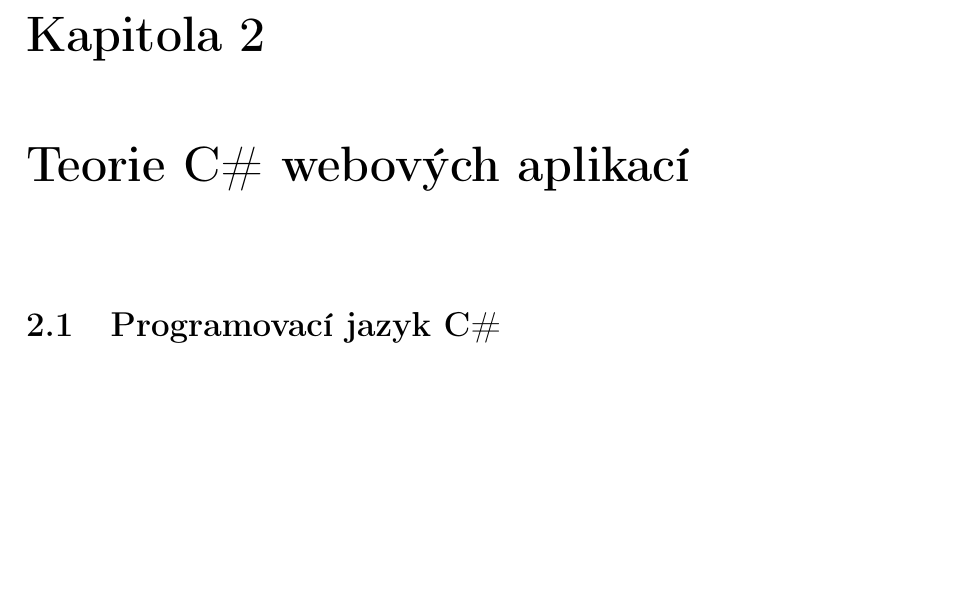
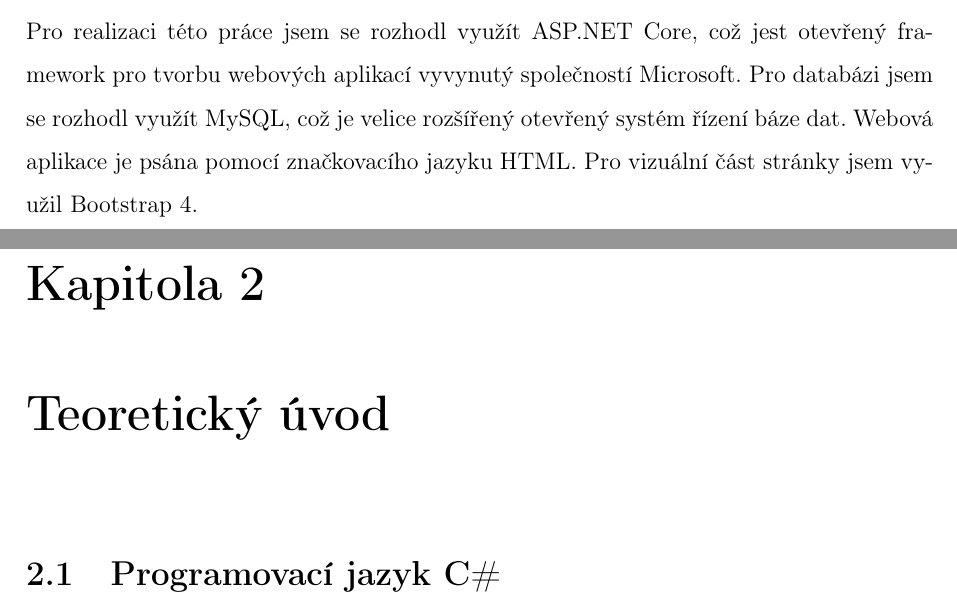
Before and after one commit to Kropi11/Maturitni-zkouska, a LaTeX document (Dlouhodoba maturitni prace/Dokumentace/document.tex): part of page 6 of 14 before the commit and two parts of pages 5 and 6 of 14 after it, the two joined at a grey line, cut at the place of the change, the shorter picture padded with empty space. Compiled offline with pdfLaTeX.

Commit message:
Dokumentace

```diff
--- a/Dlouhodoba maturitni prace/Dokumentace/document.tex
+++ b/Dlouhodoba maturitni prace/Dokumentace/document.tex
@@ -35,7 +35,8 @@
 	\obsah
 
 	\kapitola{Úvod}
-	\kapitola{Teorie C\# webových aplikací}
+	Pro realizaci této práce jsem se rozhodl využít ASP.NET Core, což jest otevřený framework pro tvorbu webových aplikací vyvynutý společností Microsoft. Pro databázi jsem se rozhodl využít MySQL, což je velice rozšířený otevřený systém řízení báze dat. Webová aplikace je psána pomocí značkovacího jazyku HTML. Pro vizuální část stránky jsem využil Bootstrap 4.
+	\kapitola{Teoretický úvod}
 		\podkapitola{Programovací jazyk C\#}
 	C\# je moderní, vysokoúrovňový objektově orientovaný programocí jazyk vyvinutý firmou Microsoft. Jazyk C\# je typově bezpečný. Tento jazyk umožnuje vývojářům vytvářet mnoho druhů zabezpečených a robusních aplikací, které běži na platformě .NET.\\
 	C\# je objektově orientovaný programovací jazyk orientovaný na součásti (component-oriented programming language). Component-oriented programming se zaměřuje na vytváření komponent, které jsou tvořeny často se opakujícími částmi kódu. C\# poskytuje jazykové kontrukce pro přímou podporu těchto konceptů, což z něj dělá přirozený jazyk pro tvorbu a používání těchto softwarových komponent.
```
Also changed, not shown: Dlouhodoba maturitni prace/Dokumentace/document.pdf, 5 other files.
